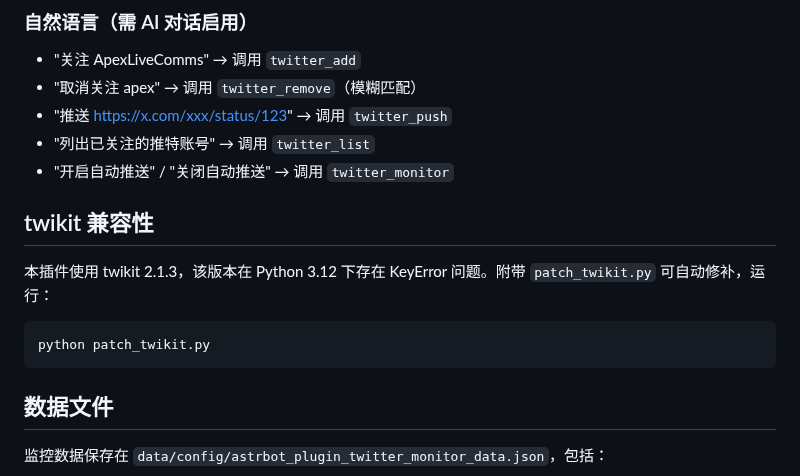
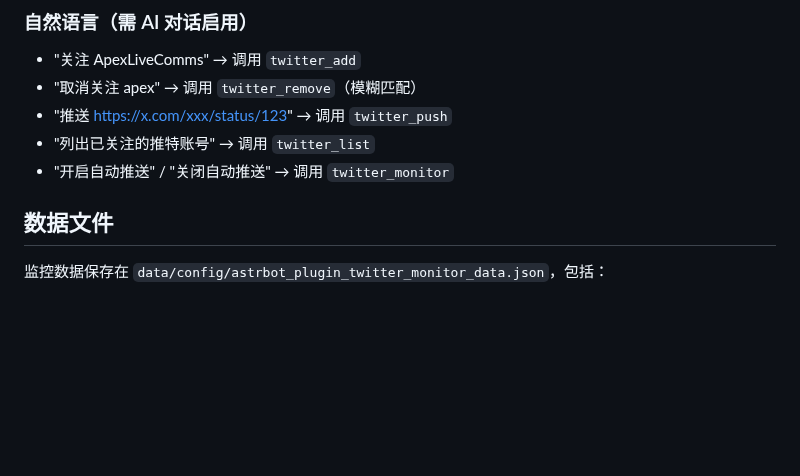
Before and after one commit to LilycleHeart/astrbot_plugin_denpa_push, a Markdown page: README.md, the part around the change. Drawn GitHub-style; blank space fills up the shorter version.

````diff
--- a/README.md
+++ b/README.md
@@ -71,13 +71,6 @@ pip install easyocr
 - "列出已关注的推特账号" → 调用 `twitter_list`
 - "开启自动推送" / "关闭自动推送" → 调用 `twitter_monitor`
 
-## twikit 兼容性
-
-本插件使用 twikit 2.1.3，该版本在 Python 3.12 下存在 KeyError 问题。附带 `patch_twikit.py` 可自动修补，运行：
-
-```bash
-python patch_twikit.py
-```
 
 ## 数据文件
 
````
